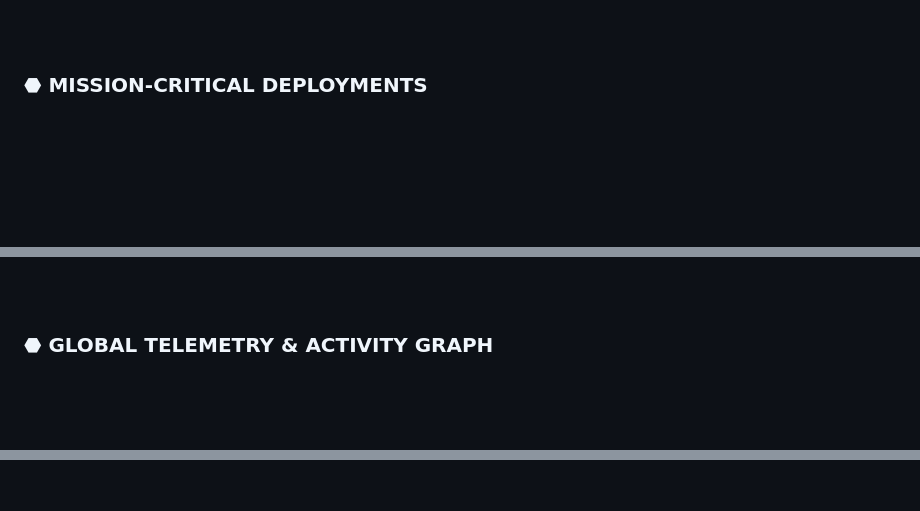
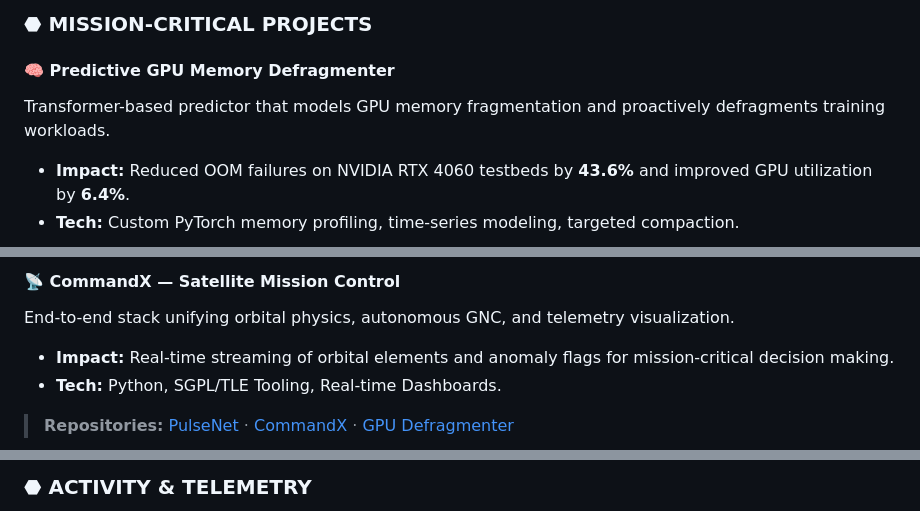
Before and after one commit to poojakira/poojakira, a Markdown page: README.md, 3 parts joined by grey strips. GitHub-like rendering; blank space fills up the shorter version.

```diff
--- a/README.md
+++ b/README.md
@@ -79,5 +50,8 @@
 
-<br><br>
+### ⬣ MISSION-CRITICAL PROJECTS
 
-### ⬣ MISSION-CRITICAL DEPLOYMENTS
+#### 🧠 Predictive GPU Memory Defragmenter
+Transformer-based predictor that models GPU memory fragmentation and proactively defragments training workloads.
+* **Impact:** Reduced OOM failures on NVIDIA RTX 4060 testbeds by **43.6%** and improved GPU utilization by **6.4%**.
+* **Tech:** Custom PyTorch memory profiling, time-series modeling, targeted compaction.
 
@@ -96,5 +62,8 @@
 
-<br><br>
+#### 📡 CommandX — Satellite Mission Control
+End-to-end stack unifying orbital physics, autonomous GNC, and telemetry visualization.
+* **Impact:** Real-time streaming of orbital elements and anomaly flags for mission-critical decision making.
+* **Tech:** Python, SGPL/TLE Tooling, Real-time Dashboards.
 
-### ⬣ GLOBAL TELEMETRY & ACTIVITY GRAPH
+> **Repositories:** [PulseNet](https://github.com/poojakira/PulseNet) · [CommandX](https://github.com/poojakira/CommandX) · [GPU Defragmenter](https://github.com/poojakira/Predictive-GPU-Memory-Defragmenter)
 
@@ -104,3 +71,3 @@
 
-<br>
+### ⬣ ACTIVITY & TELEMETRY
 
```
Also changed, not shown: other parts of README.md (+45 -91 lines).
